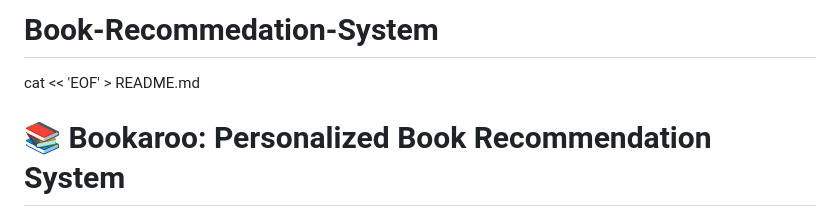
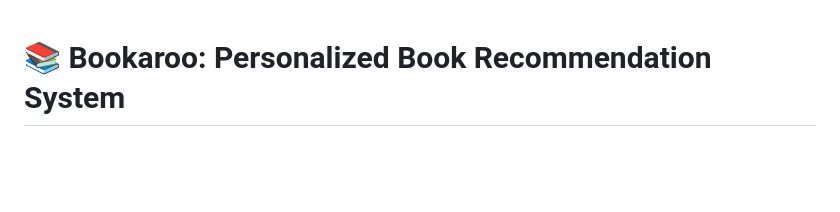
Before and after one commit to LittleSmile05/Book-Recommedation-System, a Markdown page: README.md, the part around the change. GitHub-like rendering; blank space fills up the shorter version.

```diff
--- a/README.md
+++ b/README.md
@@ -1,5 +1,3 @@
-# Book-Recommedation-System
-cat << 'EOF' > README.md
 # 📚 Bookaroo: Personalized Book Recommendation System
 
 A content-based and collaborative filtering model that recommends top books to users, allowing them to discover their next great read. The frontend is built with a dynamic UI to showcase the top books and manage user favorites.
```
